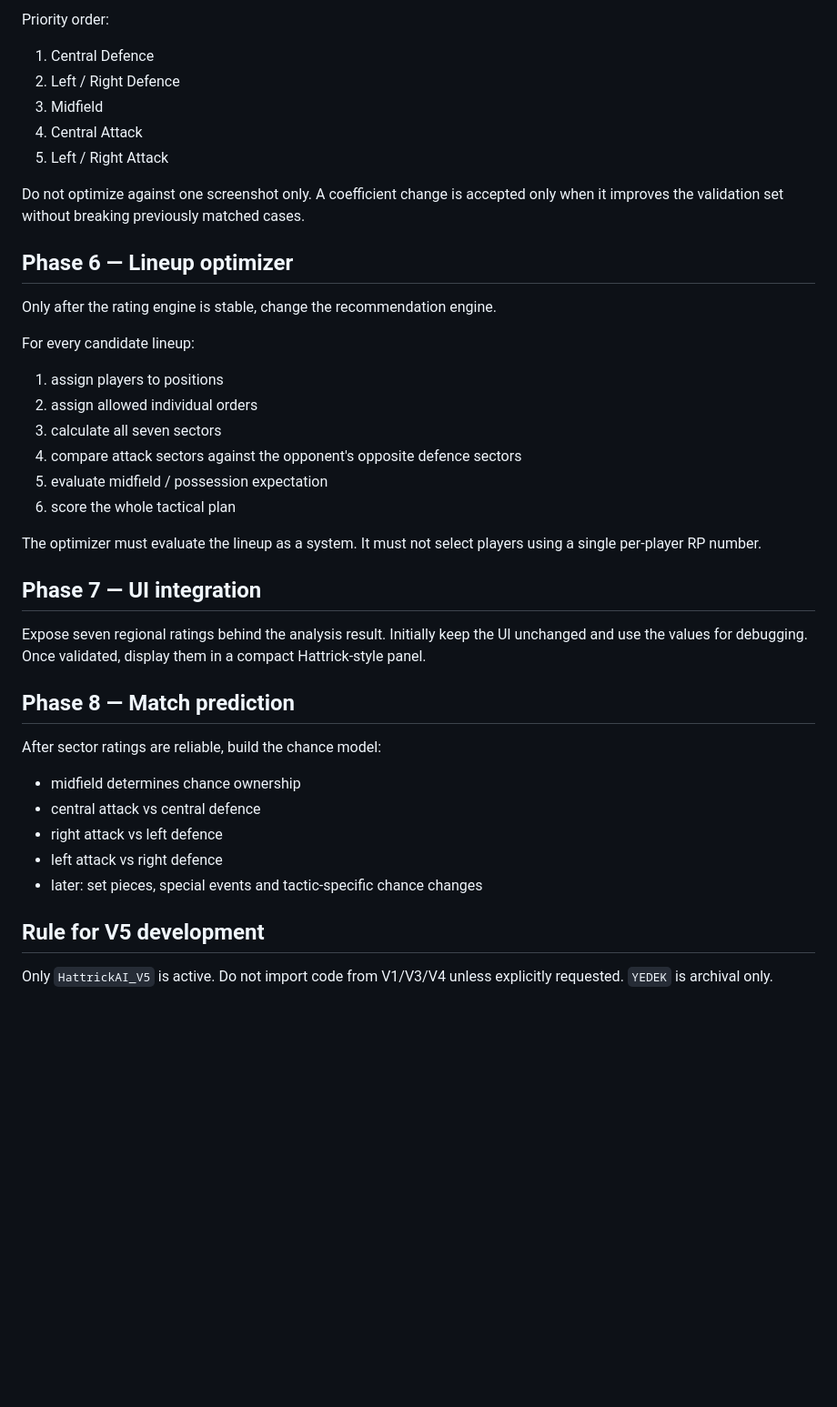
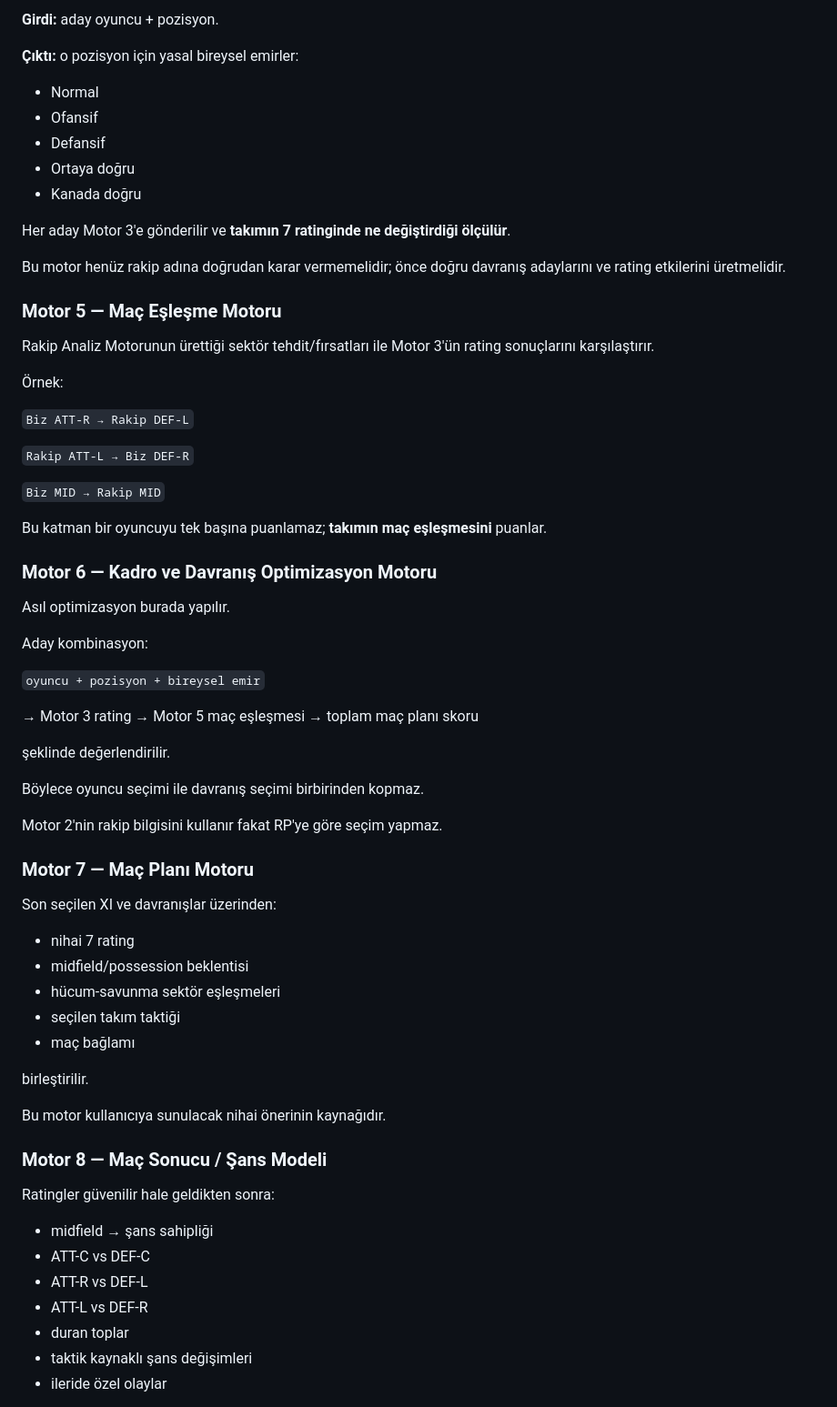
Before and after one commit to dincer552/Res, a Markdown page: HattrickAI_V5/REGIONAL_RATING_ROADMAP.md, the part around one of its changes. Shown at 91% size. Rendered like a GitHub page; blank space fills up the shorter version.

```diff
--- a/HattrickAI_V5/REGIONAL_RATING_ROADMAP.md
+++ b/HattrickAI_V5/REGIONAL_RATING_ROADMAP.md
@@ -74,43 +72,70 @@ Use a growing set of real matches to minimize error by sector.
 
-Priority order:
+**Girdi:** aday oyuncu + pozisyon.
 
-1. Central Defence
-2. Left / Right Defence
-3. Midfield
-4. Central Attack
-5. Left / Right Attack
+**Çıktı:** o pozisyon için yasal bireysel emirler:
+- Normal
+- Ofansif
+- Defansif
+- Ortaya doğru
+- Kanada doğru
 
-Do not optimize against one screenshot only. A coefficient change is accepted only when it improves the validation set without breaking previously matched cases.
+Her aday Motor 3'e gönderilir ve **takımın 7 ratinginde ne değiştirdiği ölçülür**.
 
-## Phase 6 — Lineup optimizer
+Bu motor henüz rakip adına doğrudan karar vermemelidir; önce doğru davranış adaylarını ve rating etkilerini üretmelidir.
 
-Only after the rating engine is stable, change the recommendation engine.
+### Motor 5 — Maç Eşleşme Motoru
 
-For every candidate lineup:
+Rakip Analiz Motorunun ürettiği sektör tehdit/fırsatları ile Motor 3'ün rating sonuçlarını karşılaştırır.
 
-1. assign players to positions
-2. assign allowed individual orders
-3. calculate all seven sectors
-4. compare attack sectors against the opponent's opposite defence sectors
-5. evaluate midfield / possession expectation
-6. score the whole tactical plan
+Örnek:
 
-The optimizer must evaluate the lineup as a system. It must not select players using a single per-player RP number.
+`Biz ATT-R → Rakip DEF-L`
 
-## Phase 7 — UI integration
+`Rakip ATT-L → Biz DEF-R`
 
-Expose seven regional ratings behind the analysis result. Initially keep the UI unchanged and use the values for debugging. Once validated, display them in a compact Hattrick-style panel.
+`Biz MID → Rakip MID`
 
-## Phase 8 — Match prediction
+Bu katman bir oyuncuyu tek başına puanlamaz; **takımın maç eşleşmesini** puanlar.
 
-After sector ratings are reliable, build the chance model:
+### Motor 6 — Kadro ve Davranış Optimizasyon Motoru
 
-- midfield determines chance ownership
-- central attack vs central defence
-- right attack vs left defence
-- left attack vs right defence
-- later: set pieces, special events and tactic-specific chance changes
+Asıl optimizasyon burada yapılır.
 
-## Rule for V5 development
+Aday kombinasyon:
 
-Only `HattrickAI_V5` is active. Do not import code from V1/V3/V4 unless explicitly requested. `YEDEK` is archival only.
+`oyuncu + pozisyon + bireysel emir`
+
+→ Motor 3 rating
+→ Motor 5 maç eşleşmesi
+→ toplam maç planı skoru
+
+şeklinde değerlendirilir.
+
+Böylece oyuncu seçimi ile davranış seçimi birbirinden kopmaz.
+
+Motor 2'nin rakip bilgisini kullanır fakat RP'ye göre seçim yapmaz.
+
+### Motor 7 — Maç Planı Motoru
+
+Son seçilen XI ve davranışlar üzerinden:
+- nihai 7 rating
+- midfield/possession beklentisi
+- hücum-savunma sektör eşleşmeleri
+- seçilen takım taktiği
+- maç bağlamı
+
+birleştirilir.
+
+Bu motor kullanıcıya sunulacak nihai önerinin kaynağıdır.
+
+### Motor 8 — Maç Sonucu / Şans Modeli
+
+Ratingler güvenilir hale geldikten sonra:
+- midfield → şans sahipliği
+- ATT-C vs DEF-C
+- ATT-R vs DEF-L
+- ATT-L vs DEF-R
+- duran toplar
+- taktik kaynaklı şans değişimleri
+- ileride özel olaylar
+
```
Also changed, not shown: other parts of HattrickAI_V5/REGIONAL_RATING_ROADMAP.md (+108 -50 lines).
